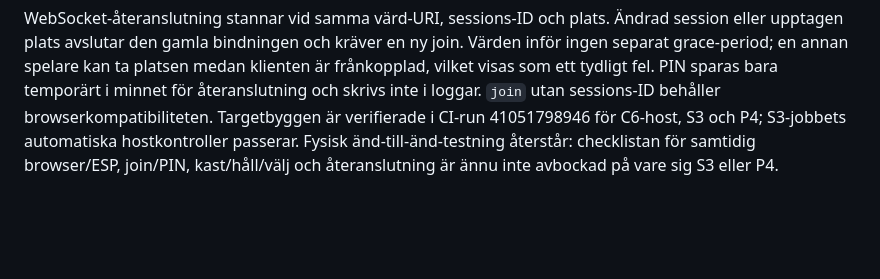
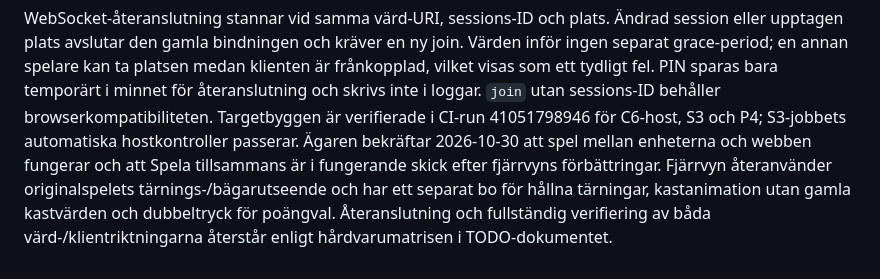
Before and after one commit to Bokbacken/MyEsp-OnTheRoad, a Markdown page: docs/MULTIPLAYER_DESIGN.md, the part around the change. GitHub-like rendering; blank space fills up the shorter version.

```diff
--- a/docs/MULTIPLAYER_DESIGN.md
+++ b/docs/MULTIPLAYER_DESIGN.md
@@ -89,6 +89,10 @@ platsen medan klienten är frånkopplad, vilket visas som ett tydligt fel. PIN
 sparas bara temporärt i minnet för återanslutning och skrivs inte i loggar.
 `join` utan sessions-ID behåller browserkompatibiliteten.
 Targetbyggen är verifierade i CI-run 41051798946 för C6-host, S3 och P4;
-S3-jobbets automatiska hostkontroller passerar. Fysisk änd-till-änd-testning
-återstår: checklistan för samtidig browser/ESP, join/PIN, kast/håll/välj och
-återanslutning är ännu inte avbockad på vare sig S3 eller P4.
+S3-jobbets automatiska hostkontroller passerar. Ägaren bekräftar 2026-10-30
+att spel mellan enheterna och webben fungerar och att Spela tillsammans är i
+fungerande skick efter fjärrvyns förbättringar. Fjärrvyn återanvänder
+originalspelets tärnings-/bägarutseende och har ett separat bo för hållna
+tärningar, kastanimation utan gamla kastvärden och dubbeltryck för poängval.
+Återanslutning och fullständig verifiering av båda värd-/klientriktningarna
+återstår enligt hårdvarumatrisen i TODO-dokumentet.
```
Also changed, not shown: README.md (+5 -3 lines), docs/MULTI_BOARD_TODO.md (+7 -2 lines).
